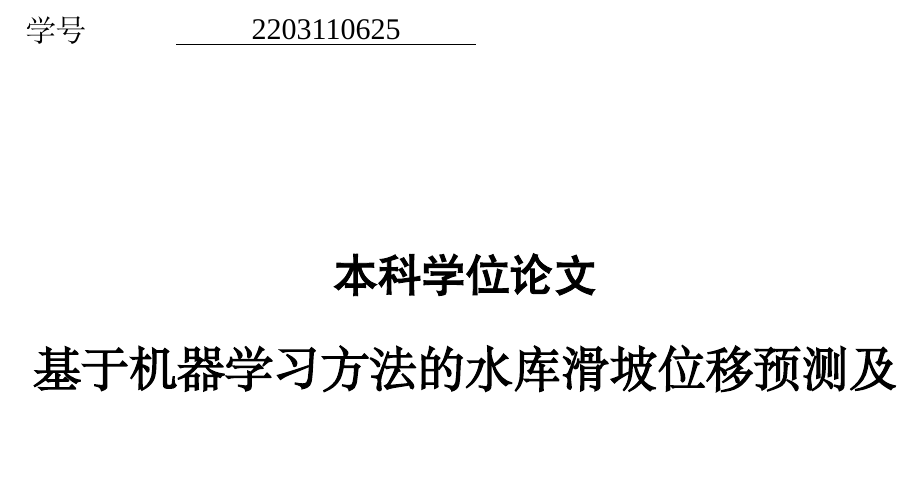
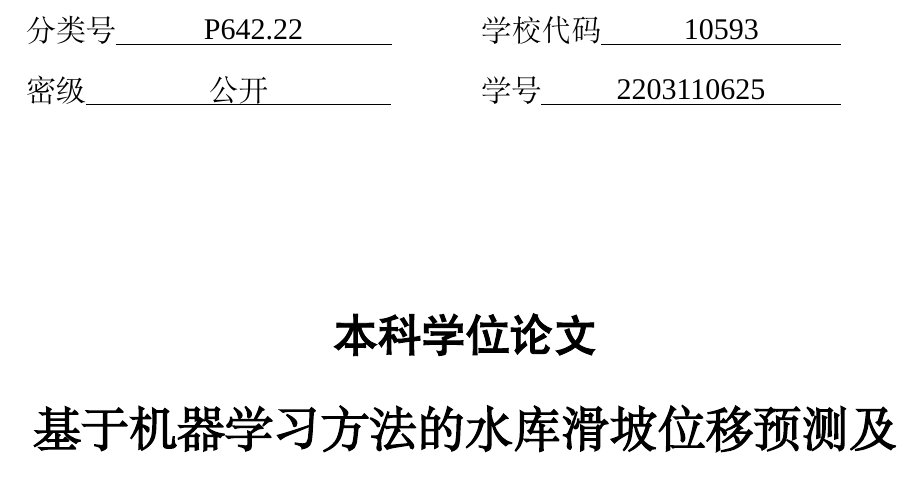
Before and after one commit to wcqqq1214/Undergraduate-Thesis, a LaTeX document (docs/latex/main.tex): part of page 2 of 54, cut at the place of the change, the shorter picture padded with empty space. Compiled offline with XeLaTeX; a missing font is replaced by an installed copy or a similar font.

Commit message:
docs: 添加论文分类号、学校代码和密级信息

```diff
--- a/docs/latex/main.tex
+++ b/docs/latex/main.tex
@@ -146,6 +146,9 @@
 \renewcommand{\entitle}{Research on Reservoir Landslide Displacement Prediction and Early Warning Based on Machine Learning Methods}
 \renewcommand{\thesisauthor}{韦承谦}
 \renewcommand{\id}{2203110625}
+\renewcommand{\category}{P642.22}
+\renewcommand{\schoolcode}{10593}
+\renewcommand{\level}{公开}
 \renewcommand{\major}{岩土与地下工程}
 \renewcommand{\college}{土木建筑工程学院}
 \renewcommand{\supervisor}{陈铭熙}
```
Also changed, not shown: 1 other file.
